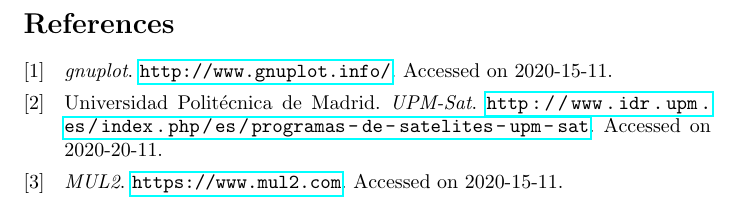
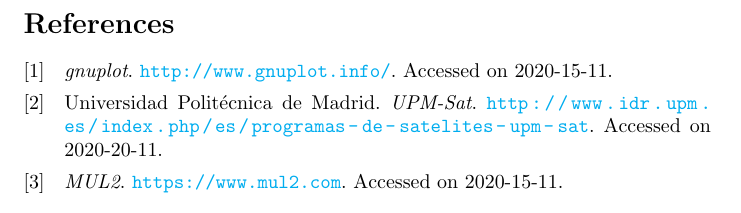
Before and after one commit to BaldPolnareff/Esercitazioni_Strutture_per_veicoli_aerospaziali, a LaTeX document (Esercitazioni.tex): part of page 18 of 18 before the commit and part of page 19 of 19 after it, cut so that both start at the same text. Compiled offline with pdfLaTeX.

Commit message:
added table of contents

```diff
--- a/Esercitazioni.tex
+++ b/Esercitazioni.tex
@@ -9,6 +9,14 @@
 \usepackage{mathtools}
 \usepackage{fancyref}
 \addbibresource{bibliography.bib}
+\hypersetup{
+    colorlinks=true,
+    linkcolor=blue,
+    filecolor=magenta,
+    urlcolor=cyan,
+    pdftitle={Esercitazioni Strutture per veicoli aerospaziali},
+    bookmarks=true,
+}
 \author{De Trane Giorgio\\s275514}
 \title{\textbf{Esercitazioni Strutture\\per Veicoli Spaziali}}
 
```
Also changed, not shown: Esercitazioni.tex (2 more changed lines), 5 other files.
